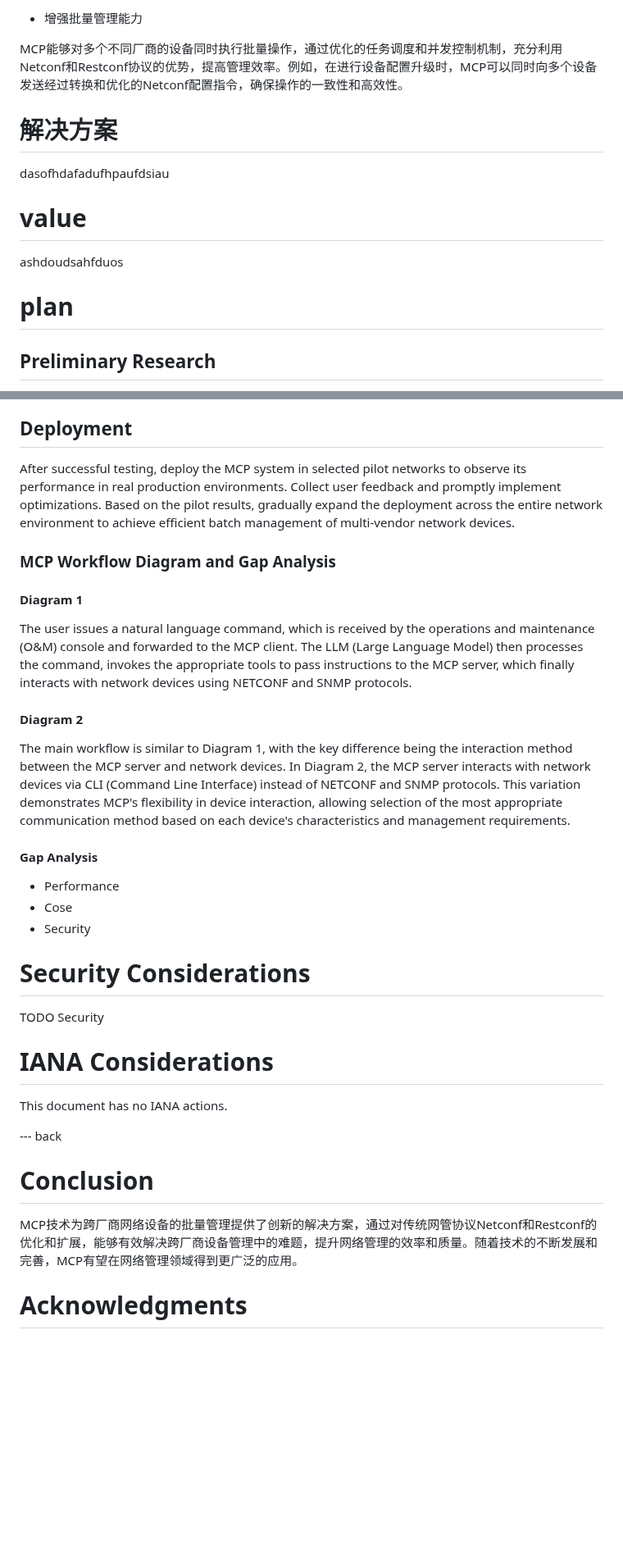
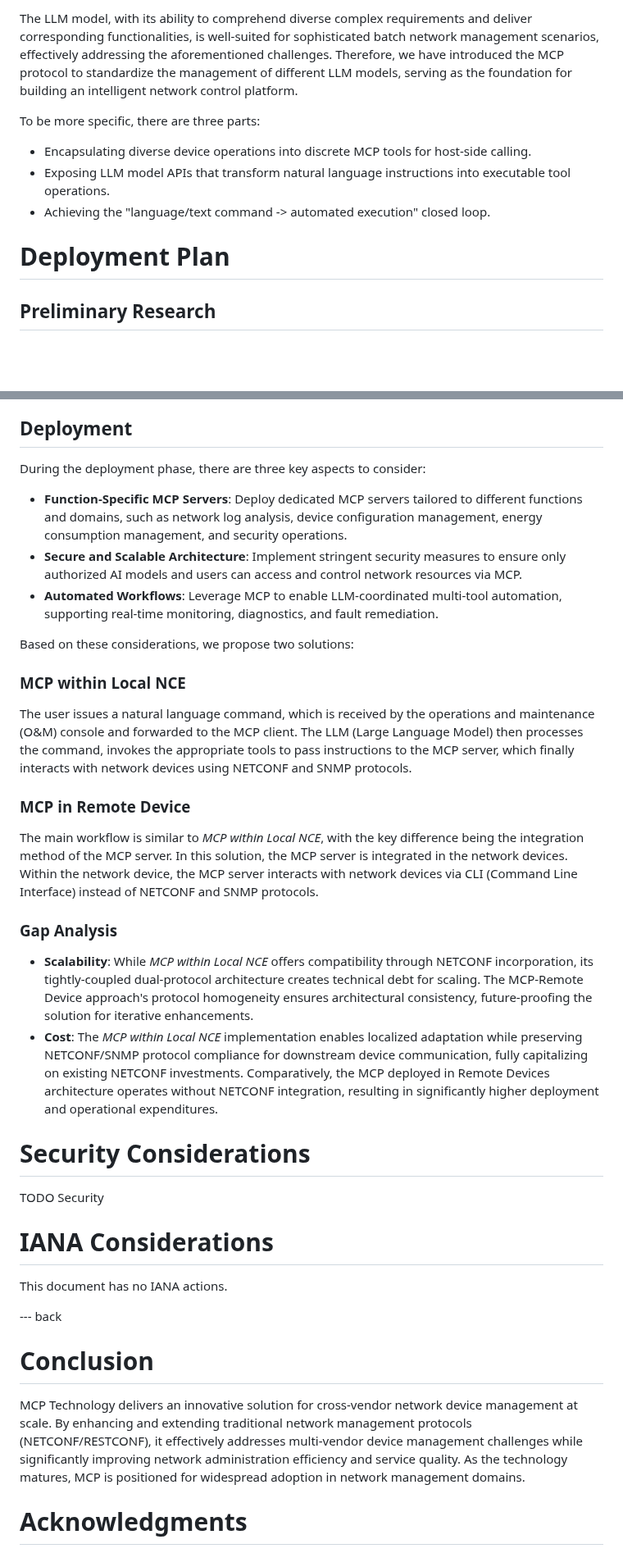
Before and after one commit to Yuanyuan4666/Integration-of-MCP-and-Network-Management-Protocols, a Markdown page: draft-yangyuanyuan-huawei-mcp.md, 2 parts joined by grey strips. Shown at 82% size. Drawn GitHub-style; blank space fills up the shorter version.

```diff
--- a/draft-yangyuanyuan-huawei-mcp.md
+++ b/draft-yangyuanyuan-huawei-mcp.md
@@ -113,17 +108,13 @@ MCP通过统一的数据建模和转换机制，能够适配不同厂商对Netco
 
-- 增强批量管理能力
+The LLM model, with its ability to comprehend diverse complex requirements and deliver corresponding functionalities, is well-suited for sophisticated batch network management scenarios, effectively addressing the aforementioned challenges. Therefore, we have introduced the MCP protocol to standardize the management of different LLM models, serving as the foundation for building an intelligent network control platform.
 
-MCP能够对多个不同厂商的设备同时执行批量操作，通过优化的任务调度和并发控制机制，充分利用Netconf和Restconf协议的优势，提高管理效率。例如，在进行设备配置升级时，MCP可以同时向多个设备发送经过转换和优化的Netconf配置指令，确保操作的一致性和高效性。
+To be more specific, there are three parts:
 
-# 解决方案
+- Encapsulating diverse device operations into discrete MCP tools for host-side calling.
+- Exposing LLM model APIs that transform natural language instructions into executable tool operations.
+- Achieving the "language/text command -> automated execution" closed loop.
 
-dasofhdafadufhpaufdsiau
-
-# value
-
-ashdoudsahfduos
-
-# plan
+# Deployment Plan
 
 ## Preliminary Research
 
@@ -135,23 +126,26 @@ Based on the research findings, develop MCP system modules compatible with NETCO
 
 ## Deployment
 
-After successful testing, deploy the MCP system in selected pilot networks to observe its performance in real production environments. Collect user feedback and promptly implement optimizations. Based on the pilot results, gradually expand the deployment across the entire network environment to achieve efficient batch management of multi-vendor network devices.
+During the deployment phase, there are three key aspects to consider:
 
-### MCP Workflow Diagram and Gap Analysis
+- **Function-Specific MCP Servers**: Deploy dedicated MCP servers tailored to different functions and domains, such as network log analysis, device configuration management, energy consumption management, and security operations.
+- **Secure and Scalable Architecture**: Implement stringent security measures to ensure only authorized AI models and users can access and control network resources via MCP.
+- **Automated Workflows**: Leverage MCP to enable LLM-coordinated multi-tool automation, supporting real-time monitoring, diagnostics, and fault remediation.
 
-#### Diagram 1
+Based on these considerations, we propose two solutions:
+
+### MCP within Local NCE
 
 The user issues a natural language command, which is received by the operations and maintenance (O&M) console and forwarded to the MCP client. The LLM (Large Language Model) then processes the command, invokes the appropriate tools to pass instructions to the MCP server, which finally interacts with network devices using NETCONF and SNMP protocols.
 
-#### Diagram 2
+### MCP in Remote Device
 
-The main workflow is similar to Diagram 1, with the key difference being the interaction method between the MCP server and network devices. In Diagram 2, the MCP server interacts with network devices via CLI (Command Line Interface) instead of NETCONF and SNMP protocols. This variation demonstrates MCP's flexibility in device interaction, allowing selection of the most appropriate communication method based on each device's characteristics and management requirements.
+The main workflow is similar to *MCP within Local NCE*, with the key difference being the integration method of the MCP server. In this solution, the MCP server is integrated in the network devices. Within the network device, the MCP server interacts with network devices via CLI (Command Line Interface) instead of NETCONF and SNMP protocols.
 
-#### Gap Analysis
+### Gap Analysis
 
-- Performance
-- Cose
-- Security
+- **Scalability**: While *MCP within Local NCE* offers compatibility through NETCONF incorporation, its tightly-coupled dual-protocol architecture creates technical debt for scaling. The MCP-Remote Device approach's protocol homogeneity ensures architectural consistency, future-proofing the solution for iterative enhancements.
+- **Cost**: The *MCP within Local NCE* implementation enables localized adaptation while preserving NETCONF/SNMP protocol compliance for downstream device communication, fully capitalizing on existing NETCONF investments. Comparatively, the MCP deployed in Remote Devices architecture operates without NETCONF integration, resulting in significantly higher deployment and operational expenditures.
 
 # Security Considerations
 
@@ -162,12 +156,11 @@ TODO Security
 
 This document has no IANA actions.
 
-
 --- back
 
 # Conclusion
 
-MCP技术为跨厂商网络设备的批量管理提供了创新的解决方案，通过对传统网管协议Netconf和Restconf的优化和扩展，能够有效解决跨厂商设备管理中的难题，提升网络管理的效率和质量。随着技术的不断发展和完善，MCP有望在网络管理领域得到更广泛的应用。
+MCP Technology delivers an innovative solution for cross-vendor network device management at scale. By enhancing and extending traditional network management protocols (NETCONF/RESTCONF), it effectively addresses multi-vendor device management challenges while significantly improving network administration efficiency and service quality. As the technology matures, MCP is positioned for widespread adoption in network management domains.
 
 
 # Acknowledgments
```
Also changed, not shown: other parts of draft-yangyuanyuan-huawei-mcp.md (+24 -29 lines).
